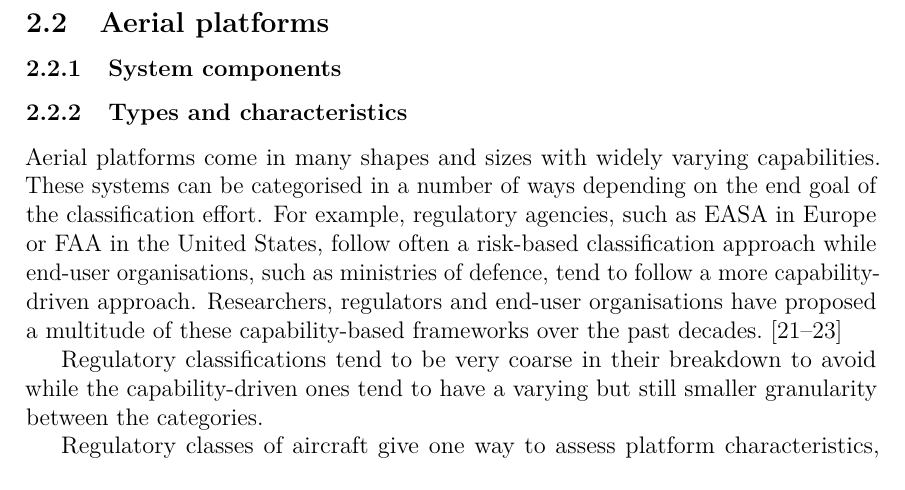
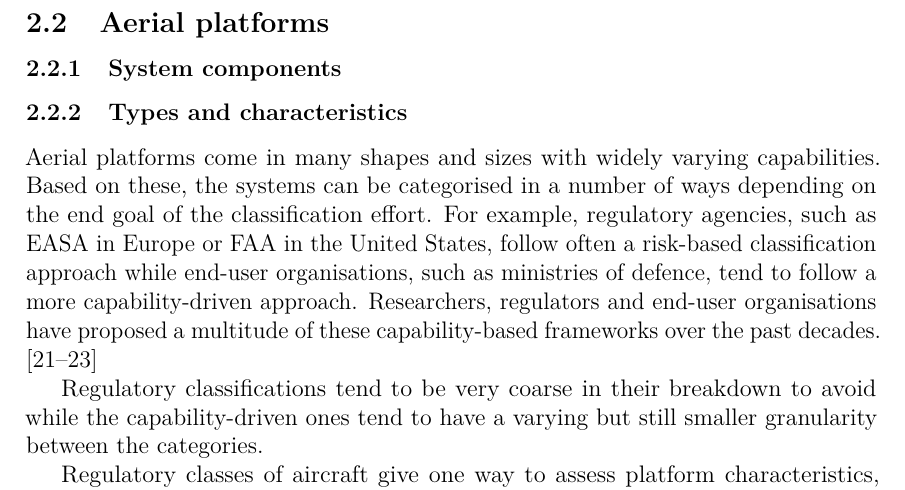
Before and after one commit to msaynevirta/vsat-uplink-interception, a LaTeX thesis (doc/main.tex): part of page 15 of 42, cut so that both start at the same text. The pictures show the PDF file doc/main.pdf that the author committed with the source.

Commit message:
rewording in aerial platforms chapter

```diff
--- a/doc/main.tex
+++ b/doc/main.tex
@@ -662,7 +662,8 @@ Starlink's cell pattern is based on Uber's H3 hexagonal cell system. Each spot b
 
 \subsubsection{Types and characteristics}
 
-Aerial platforms come in many shapes and sizes with widely varying capabilities. These systems can be categorised in a number of ways depending on the end goal of the classification effort.
+Aerial platforms come in many shapes and sizes with widely varying capabilities.
+Based on these, the systems can be categorised in a number of ways depending on the end goal of the classification effort.
 For example, regulatory agencies, such as EASA in Europe or FAA in the United States, follow often a risk-based classification approach while end-user organisations, such as ministries of defence, tend to follow a more capability-driven approach.
 Researchers, regulators and end-user organisations have proposed a multitude of these capability-based frameworks over the past decades.\cite{hassanalian2017classifications, telli2023comprehensive, ukmod2020remotely}
 
```
Also changed, not shown: doc/main.pdf.
